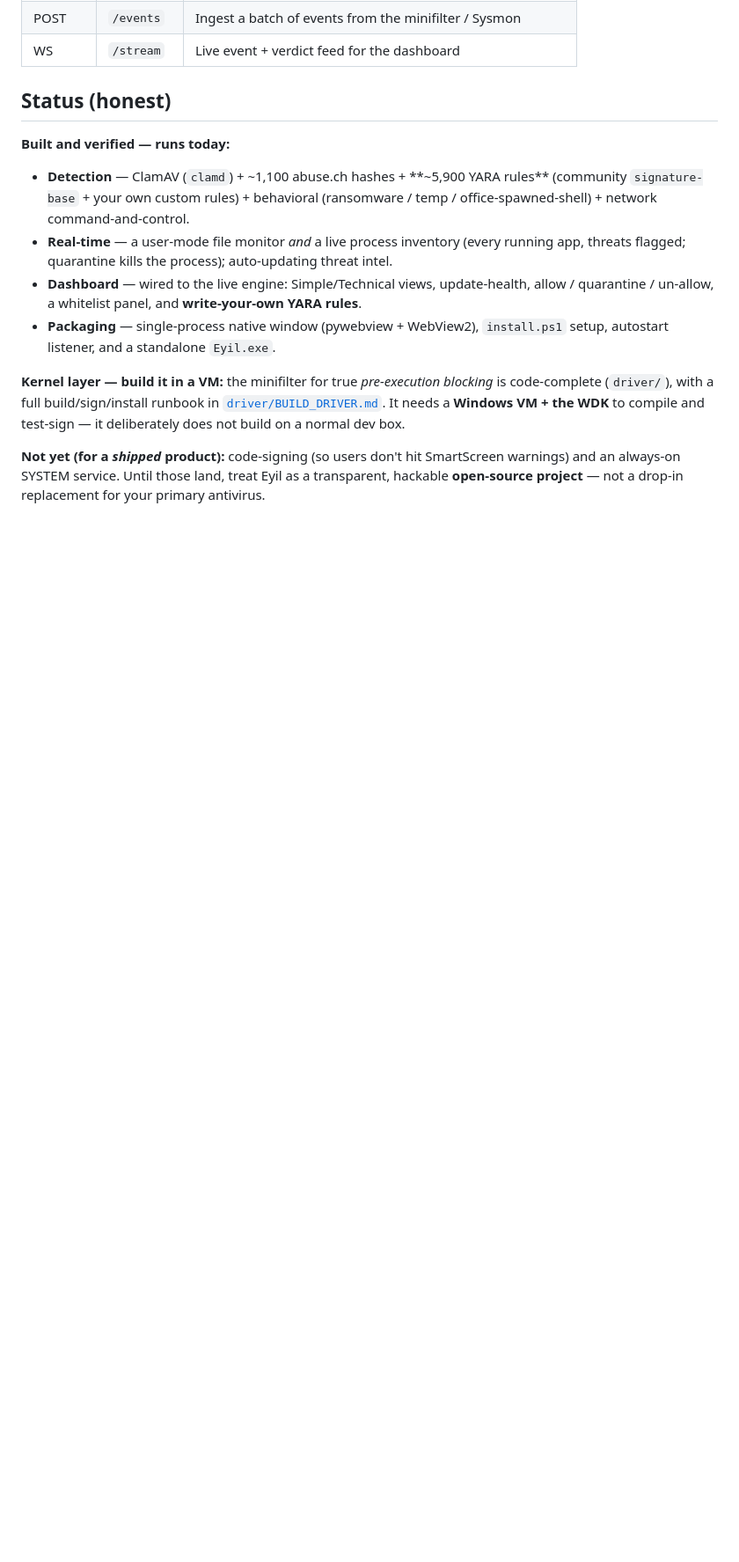
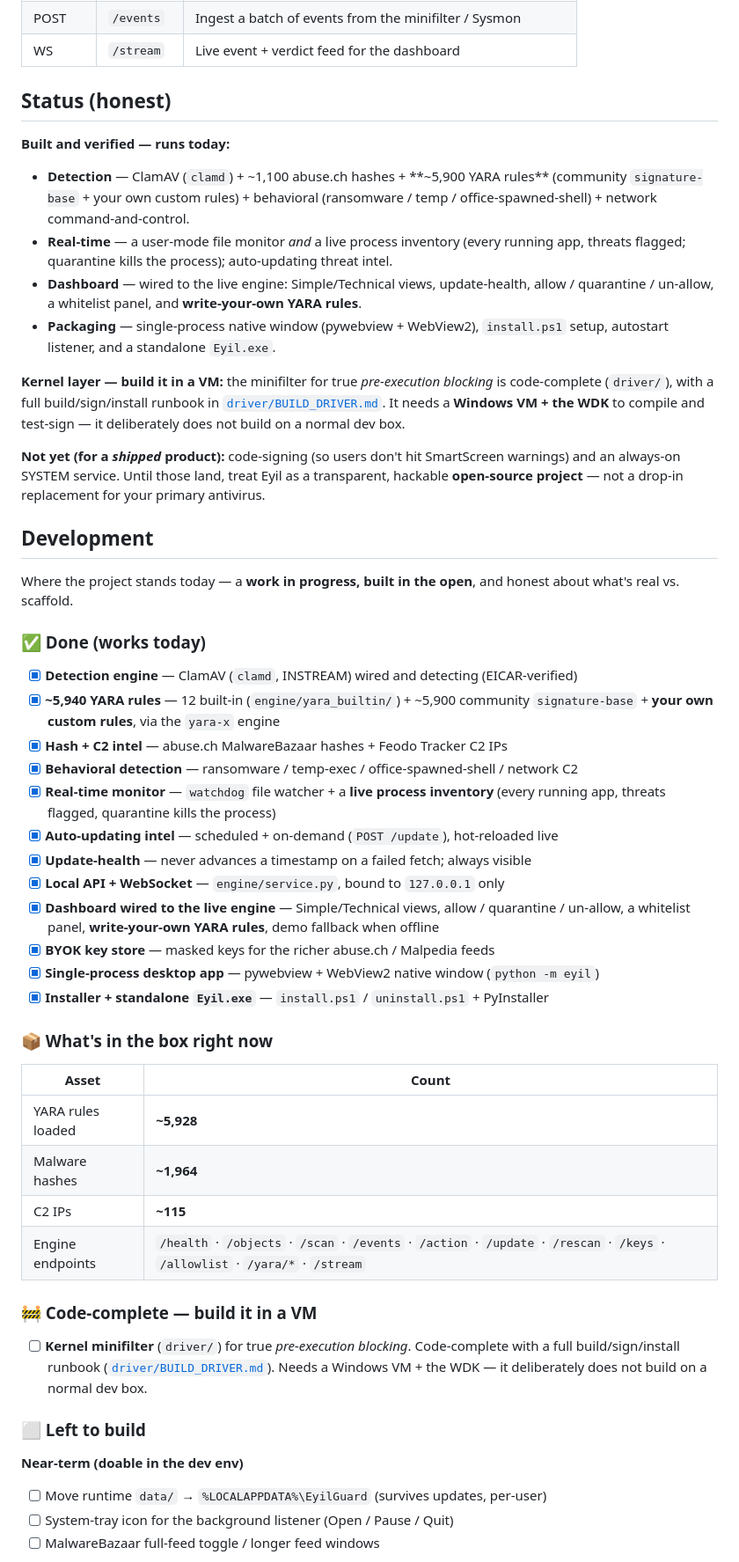
Before and after one commit to trigerman/eyilguard, a Markdown page: README.md, the part around one of its changes. Shown at 88% size. Drawn GitHub-style; blank space fills up the shorter version.

Commit message:
add a development status section to the readme

```diff
--- a/README.md
+++ b/README.md
@@ -183,3 +183,44 @@ compile and test-sign — it deliberately does not build on a normal dev box.
 and an always-on SYSTEM service. Until those land, treat Eyil as a transparent, hackable
 **open-source project** — not a drop-in replacement for your primary antivirus.
 
+## Development
+
+Where the project stands today — a **work in progress, built in the open**, and honest
+about what's real vs. scaffold.
+
+### ✅ Done (works today)
+- [x] **Detection engine** — ClamAV (`clamd`, INSTREAM) wired and detecting (EICAR-verified)
+- [x] **~5,940 YARA rules** — 12 built-in (`engine/yara_builtin/`) + ~5,900 community
+      `signature-base` + **your own custom rules**, via the `yara-x` engine
+- [x] **Hash + C2 intel** — abuse.ch MalwareBazaar hashes + Feodo Tracker C2 IPs
+- [x] **Behavioral detection** — ransomware / temp-exec / office-spawned-shell / network C2
+- [x] **Real-time monitor** — `watchdog` file watcher + a **live process inventory** (every
+      running app, threats flagged, quarantine kills the process)
+- [x] **Auto-updating intel** — scheduled + on-demand (`POST /update`), hot-reloaded live
+- [x] **Update-health** — never advances a timestamp on a failed fetch; always visible
+- [x] **Local API + WebSocket** — `engine/service.py`, bound to `127.0.0.1` only
+- [x] **Dashboard wired to the live engine** — Simple/Technical views, allow / quarantine /
+      un-allow, a whitelist panel, **write-your-own YARA rules**, demo fallback when offline
+- [x] **BYOK key store** — masked keys for the richer abuse.ch / Malpedia feeds
+- [x] **Single-process desktop app** — pywebview + WebView2 native window (`python -m eyil`)
+- [x] **Installer + standalone `Eyil.exe`** — `install.ps1` / `uninstall.ps1` + PyInstaller
+
+### 📦 What's in the box right now
+| Asset | Count |
+|---|---|
+| YARA rules loaded | **~5,928** |
+| Malware hashes | **~1,964** |
+| C2 IPs | **~115** |
+| Engine endpoints | `/health` · `/objects` · `/scan` · `/events` · `/action` · `/update` · `/rescan` · `/keys` · `/allowlist` · `/yara/*` · `/stream` |
+
+### 🚧 Code-complete — build it in a VM
+- [ ] **Kernel minifilter** (`driver/`) for true *pre-execution blocking*. Code-complete
+      with a full build/sign/install runbook ([`driver/BUILD_DRIVER.md`](driver/BUILD_DRIVER.md)).
+      Needs a Windows VM + the WDK — it deliberately does not build on a normal dev box.
+
+### ⬜ Left to build
+**Near-term (doable in the dev env)**
+- [ ] Move runtime `data/` → `%LOCALAPPDATA%\EyilGuard` (survives updates, per-user)
+- [ ] System-tray icon for the background listener (Open / Pause / Quit)
+- [ ] MalwareBazaar full-feed toggle / longer feed windows
+
```
Also changed, not shown: other parts of README.md (+14 -0 lines).
